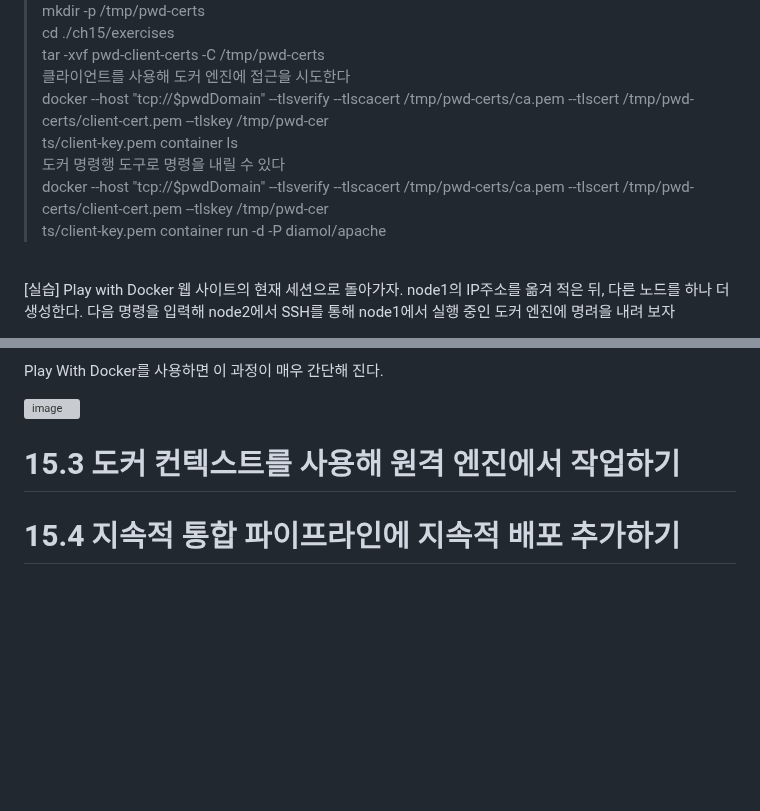
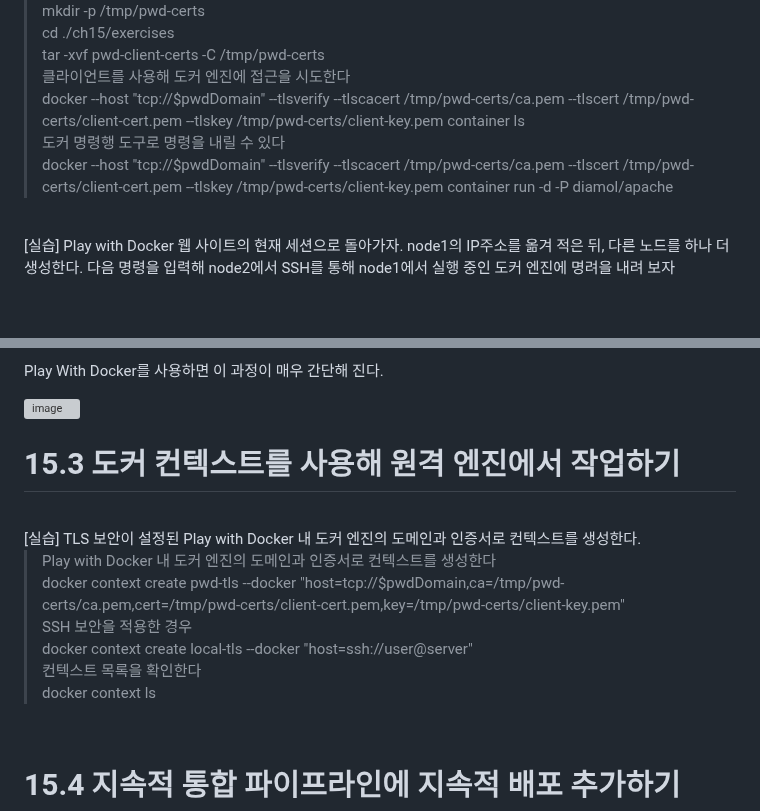
Before and after one commit to TeackjinLee/docker, a Markdown page: 15장_보안 원격 접근 및 CI-CD를 위한 도커 설정.md, 2 parts joined by grey strips. Rendered like a GitHub page; blank space fills up the shorter version; grey boxes are pictures that could not be loaded.

Commit message:
15.3 도커 컨텍스트를 사용해 원격 엔진에서 작업하기

```diff
--- a/15장_보안 원격 접근 및 CI-CD를 위한 도커 설정.md
+++ b/15장_보안 원격 접근 및 CI-CD를 위한 도커 설정.md
@@ -95,11 +95,9 @@ TLS를 통해 도커 엔진에 접근하려면 인증 기관과 한 싸으이
 > cd ./ch15/exercises<br>
 > tar -xvf pwd-client-certs -C /tmp/pwd-certs<br>
 > 클라이언트를 사용해 도커 엔진에 접근을 시도한다<br>
-> docker --host "tcp://$pwdDomain" --tlsverify --tlscacert /tmp/pwd-certs/ca.pem --tlscert /tmp/pwd-certs/client-cert.pem --tlskey /tmp/pwd-cer<br>
-> ts/client-key.pem container ls<br>
+> docker --host "tcp://$pwdDomain" --tlsverify --tlscacert /tmp/pwd-certs/ca.pem --tlscert /tmp/pwd-certs/client-cert.pem --tlskey /tmp/pwd-certs/client-key.pem container ls<br>
 > 도커 명령행 도구로 명령을 내릴 수 있다<br>
-> docker --host "tcp://$pwdDomain" --tlsverify --tlscacert /tmp/pwd-certs/ca.pem --tlscert /tmp/pwd-certs/client-cert.pem --tlskey /tmp/pwd-cer<br>
-> ts/client-key.pem container run -d -P diamol/apache<br>
+> docker --host "tcp://$pwdDomain" --tlsverify --tlscacert /tmp/pwd-certs/ca.pem --tlscert /tmp/pwd-certs/client-cert.pem --tlskey /tmp/pwd-certs/client-key.pem container run -d -P diamol/apache<br>
 
 <br>
 
@@ -120,6 +118,15 @@ Play With Docker를 사용하면 이 과정이 매우 간단해 진다.<br>
 ![image](https://github.com/user-attachments/assets/89c6bc9f-4bd2-4690-828f-523434c6b953)
 
 
+# 15.3 도커 컨텍스트를 사용해 원격 엔진에서 작업하기
+<br>
+[실습] TLS 보안이 설정된 Play with Docker 내 도커 엔진의 도메인과 인증서로 컨텍스트를 생성한다.
+<br>
 
-# 15.3 도커 컨텍스트를 사용해 원격 엔진에서 작업하기
+> Play with Docker 내 도커 엔진의 도메인과 인증서로 컨텍스트를 생성한다<br>
+> docker context create pwd-tls --docker "host=tcp://$pwdDomain,ca=/tmp/pwd-certs/ca.pem,cert=/tmp/pwd-certs/client-cert.pem,key=/tmp/pwd-certs/client-key.pem"<br>
+> SSH 보안을 적용한 경우<br>
+> docker context create local-tls --docker "host=ssh://user@server"<br>
+> 컨텍스트 목록을 확인한다<br>
+> docker context ls<br>
 
```
Also changed, not shown: other parts of 15장_보안 원격 접근 및 CI-CD를 위한 도커 설정.md (+1 -1 lines).
